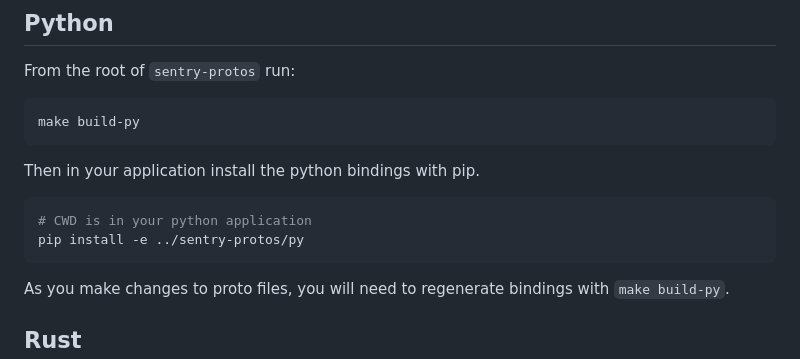
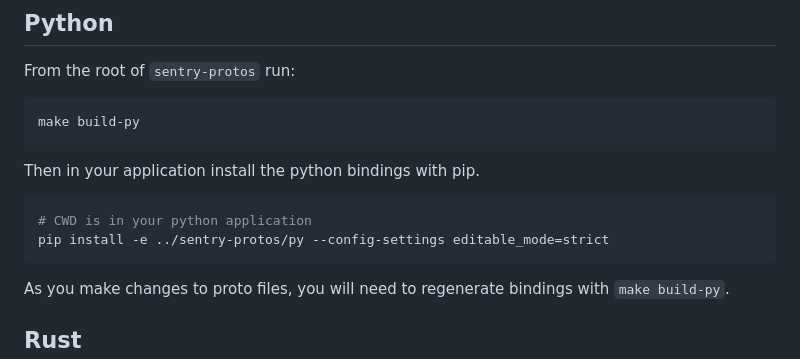
Before and after one commit to markstory/sentry-protos, a Markdown page: README.md, the part around the change. Rendered like a GitHub page.

Commit message:
chore(docs) Improve local development setup
Using `--config-settings` helps linters like pyright and pylance follow
import paths and do symbol lookups.

````diff
--- a/README.md
+++ b/README.md
@@ -44,7 +44,7 @@ Then in your application install the python bindings with pip.
 
 ```shell
 # CWD is in your python application
-pip install -e ../sentry-protos/py
+pip install -e ../sentry-protos/py --config-settings editable_mode=strict
 ```
 
 As you make changes to proto files, you will need to regenerate bindings with `make build-py`.
````
